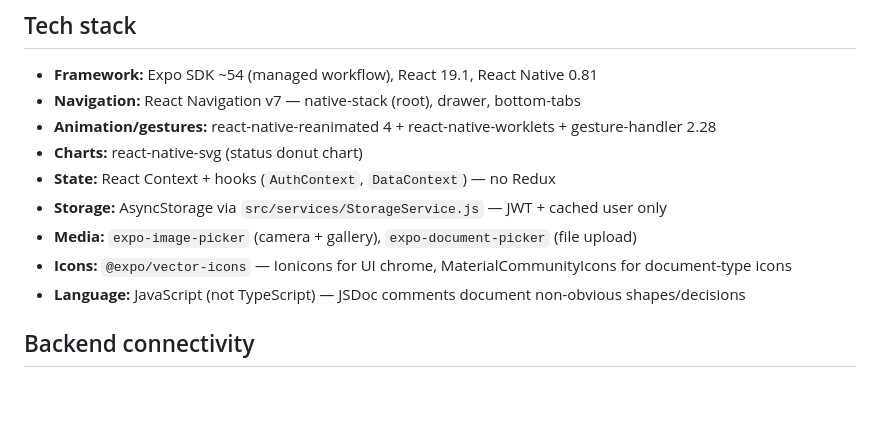
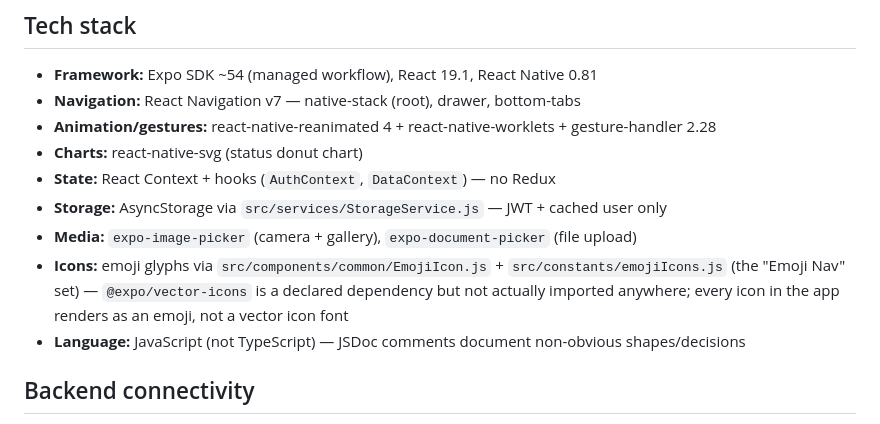
Before and after one commit to nadeemswati72/neverexpire, a Markdown page: mobile/CLAUDE.md, the part around the change. Rendered like a GitHub page; blank space fills up the shorter version.

Commit message:
docs(mobile): correct stale icon-stack description in CLAUDE.md
Co-Authored-By: Claude Sonnet 5 <noreply@anthropic.com>

```diff
--- a/mobile/CLAUDE.md
+++ b/mobile/CLAUDE.md
@@ -24,7 +24,7 @@ Standalone.html`.
 - **State:** React Context + hooks (`AuthContext`, `DataContext`) — no Redux
 - **Storage:** AsyncStorage via `src/services/StorageService.js` — JWT + cached user only
 - **Media:** `expo-image-picker` (camera + gallery), `expo-document-picker` (file upload)
-- **Icons:** `@expo/vector-icons` — Ionicons for UI chrome, MaterialCommunityIcons for document-type icons
+- **Icons:** emoji glyphs via `src/components/common/EmojiIcon.js` + `src/constants/emojiIcons.js` (the "Emoji Nav" set) — `@expo/vector-icons` is a declared dependency but not actually imported anywhere; every icon in the app renders as an emoji, not a vector icon font
 - **Language:** JavaScript (not TypeScript) — JSDoc comments document non-obvious shapes/decisions
 
 ## Backend connectivity
```
